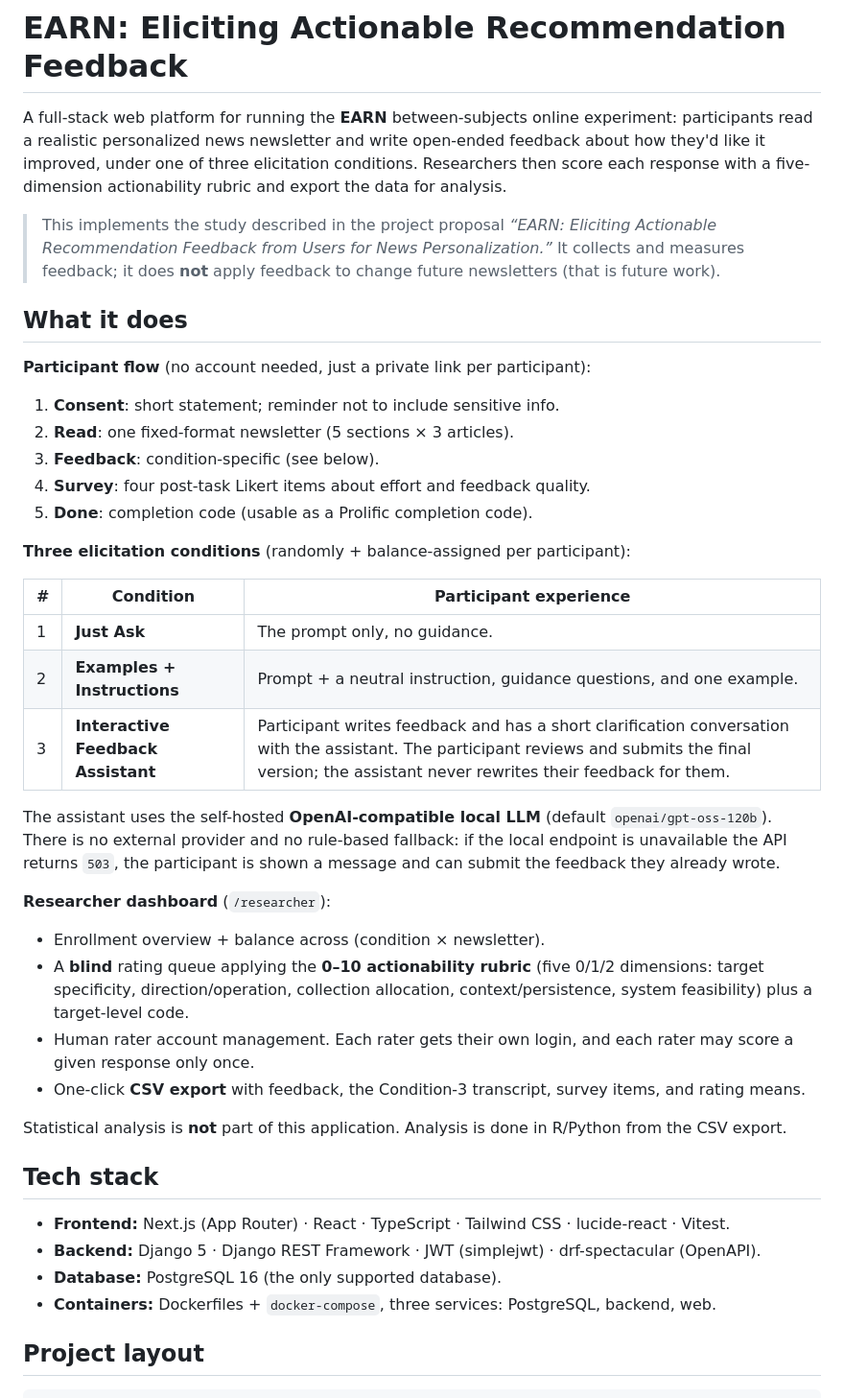
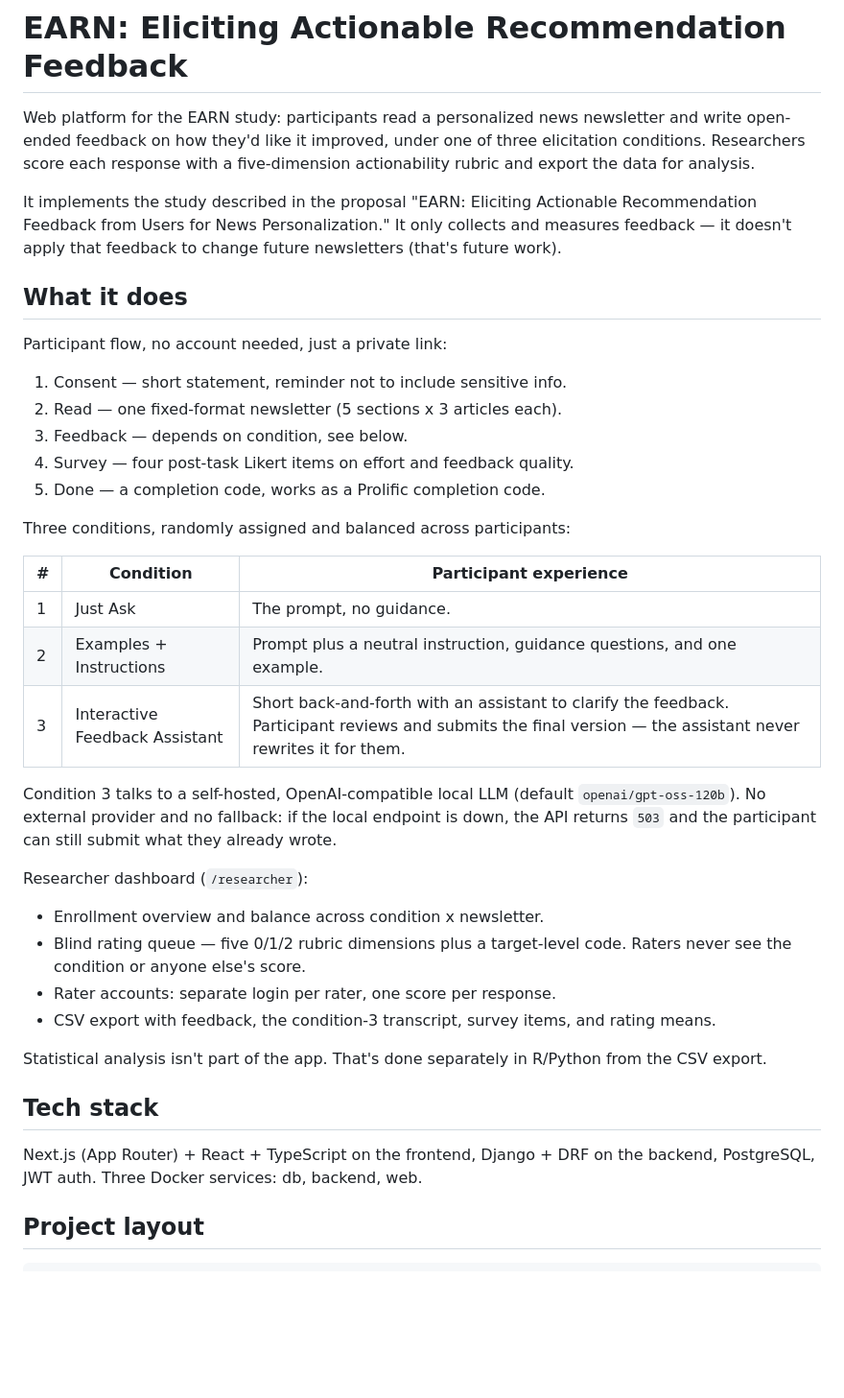
Before and after one commit to Mahamudul42/earn, a Markdown page: README.md, the part around one of its changes. Shown at 96% size. Rendered like a GitHub page; blank space fills up the shorter version.

```diff
--- a/README.md
+++ b/README.md
@@ -1,62 +1,54 @@
 # EARN: Eliciting Actionable Recommendation Feedback
 
-A full-stack web platform for running the **EARN** between-subjects online
-experiment: participants read a realistic personalized news newsletter and write
-open-ended feedback about how they'd like it improved, under one of three
-elicitation conditions. Researchers then score each response with a
-five-dimension actionability rubric and export the data for analysis.
+Web platform for the EARN study: participants read a personalized news
+newsletter and write open-ended feedback on how they'd like it improved,
+under one of three elicitation conditions. Researchers score each response
+with a five-dimension actionability rubric and export the data for analysis.
 
-> This implements the study described in the project proposal
-> *“EARN: Eliciting Actionable Recommendation Feedback from Users for News
-> Personalization.”* It collects and measures feedback; it does **not** apply
-> feedback to change future newsletters (that is future work).
+It implements the study described in the proposal "EARN: Eliciting
+Actionable Recommendation Feedback from Users for News Personalization."
+It only collects and measures feedback — it doesn't apply that feedback to
+change future newsletters (that's future work).
 
 ## What it does
 
-**Participant flow** (no account needed, just a private link per participant):
+Participant flow, no account needed, just a private link:
 
-1. **Consent**: short statement; reminder not to include sensitive info.
-2. **Read**: one fixed-format newsletter (5 sections × 3 articles).
-3. **Feedback**: condition-specific (see below).
-4. **Survey**: four post-task Likert items about effort and feedback quality.
-5. **Done**: completion code (usable as a Prolific completion code).
+1. Consent — short statement, reminder not to include sensitive info.
+2. Read — one fixed-format newsletter (5 sections x 3 articles each).
+3. Feedback — depends on condition, see below.
+4. Survey — four post-task Likert items on effort and feedback quality.
+5. Done — a completion code, works as a Prolific completion code.
 
-**Three elicitation conditions** (randomly + balance-assigned per participant):
+Three conditions, randomly assigned and balanced across participants:
 
 | # | Condition | Participant experience |
 |---|-----------|------------------------|
-| 1 | **Just Ask** | The prompt only, no guidance. |
-| 2 | **Examples + Instructions** | Prompt + a neutral instruction, guidance questions, and one example. |
-| 3 | **Interactive Feedback Assistant** | Participant writes feedback and has a short clarification conversation with the assistant. The participant reviews and submits the final version; the assistant never rewrites their feedback for them. |
+| 1 | Just Ask | The prompt, no guidance. |
+| 2 | Examples + Instructions | Prompt plus a neutral instruction, guidance questions, and one example. |
+| 3 | Interactive Feedback Assistant | Short back-and-forth with an assistant to clarify the feedback. Participant reviews and submits the final version — the assistant never rewrites it for them. |
 
-The assistant uses the self-hosted **OpenAI-compatible local LLM** (default
-`openai/gpt-oss-120b`). There is no external provider and no rule-based
-fallback: if the local endpoint is unavailable the API returns `503`, the
-participant is shown a message and can submit the feedback they already wrote.
+Condition 3 talks to a self-hosted, OpenAI-compatible local LLM (default
+`openai/gpt-oss-120b`). No external provider and no fallback: if the local
+endpoint is down, the API returns `503` and the participant can still
+submit what they already wrote.
 
-**Researcher dashboard** (`/researcher`):
+Researcher dashboard (`/researcher`):
 
-- Enrollment overview + balance across (condition × newsletter).
-- A **blind** rating queue applying the **0–10 actionability rubric** (five 0/1/2
-  dimensions: target specificity, direction/operation, collection allocation,
-  context/persistence, system feasibility) plus a target-level code.
-- Human rater account management. Each rater gets their own login, and each
-  rater may score a given response only once.
-- One-click **CSV export** with feedback, the Condition-3 transcript, survey
-  items, and rating means.
+- Enrollment overview and balance across condition x newsletter.
+- Blind rating queue — five 0/1/2 rubric dimensions plus a target-level
+  code. Raters never see the condition or anyone else's score.
+- Rater accounts: separate login per rater, one score per response.
+- CSV export with feedback, the condition-3 transcript, survey items, and
+  rating means.
 
-Statistical analysis is **not** part of this application. Analysis is done in
+Statistical analysis isn't part of the app. That's done separately in
 R/Python from the CSV export.
 
 ## Tech stack
 
-- **Frontend:** Next.js (App Router) · React · TypeScript · Tailwind CSS ·
-  lucide-react · Vitest.
-- **Backend:** Django 5 · Django REST Framework · JWT (simplejwt) ·
-  drf-spectacular (OpenAPI).
-- **Database:** PostgreSQL 16 (the only supported database).
-- **Containers:** Dockerfiles + `docker-compose`, three services: PostgreSQL,
-  backend, web.
+Next.js (App Router) + React + TypeScript on the frontend, Django + DRF on
+the backend, PostgreSQL, JWT auth. Three Docker services: db, backend, web.
 
 ## Project layout
 
```
Also changed, not shown: other parts of README.md (+72 -74 lines).
